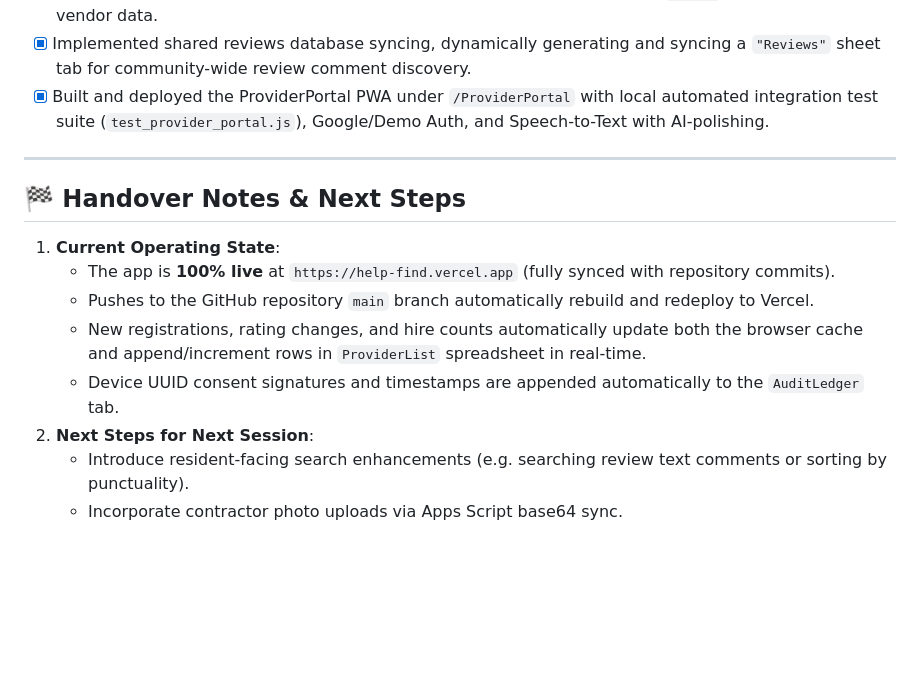
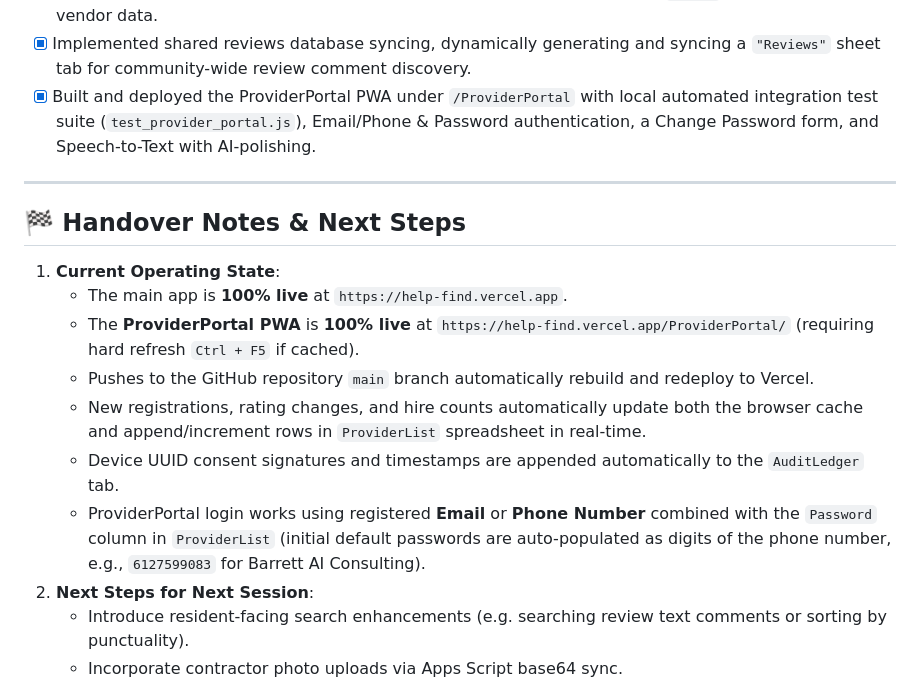
Before and after one commit to gbarrett9705Aragon/HelpFind, a Markdown page: .agents/AGENTS.md, the part around the change. GitHub-like rendering; blank space fills up the shorter version.

Commit message:
Update AGENTS.md handover notes with password PWA details

```diff
--- a/.agents/AGENTS.md
+++ b/.agents/AGENTS.md
@@ -63,16 +63,18 @@ The app is built as a lightweight, premium, mobile-first Single Page Application
 - [x] Standardized sub-sheet references to explicitly load `"ProviderList"` and `"AuditLedger"` by name, avoiding errors when users view logs.
 - [x] Propagated spreadsheet deletions to client devices by tracking a client-side `synced` state flag on local vendor data.
 - [x] Implemented shared reviews database syncing, dynamically generating and syncing a `"Reviews"` sheet tab for community-wide review comment discovery.
-- [x] Built and deployed the ProviderPortal PWA under `/ProviderPortal` with local automated integration test suite (`test_provider_portal.js`), Google/Demo Auth, and Speech-to-Text with AI-polishing.
+- [x] Built and deployed the ProviderPortal PWA under `/ProviderPortal` with local automated integration test suite (`test_provider_portal.js`), Email/Phone & Password authentication, a Change Password form, and Speech-to-Text with AI-polishing.
 
 ---
 
 ## 🏁 Handover Notes & Next Steps
 1. **Current Operating State**:
-   * The app is **100% live** at `https://help-find.vercel.app` (fully synced with repository commits).
+   * The main app is **100% live** at `https://help-find.vercel.app`.
+   * The **ProviderPortal PWA** is **100% live** at `https://help-find.vercel.app/ProviderPortal/` (requiring hard refresh `Ctrl + F5` if cached).
    * Pushes to the GitHub repository `main` branch automatically rebuild and redeploy to Vercel.
    * New registrations, rating changes, and hire counts automatically update both the browser cache and append/increment rows in `ProviderList` spreadsheet in real-time.
    * Device UUID consent signatures and timestamps are appended automatically to the `AuditLedger` tab.
+   * ProviderPortal login works using registered **Email** or **Phone Number** combined with the `Password` column in `ProviderList` (initial default passwords are auto-populated as digits of the phone number, e.g., `6127599083` for Barrett AI Consulting).
 2. **Next Steps for Next Session**:
    * Introduce resident-facing search enhancements (e.g. searching review text comments or sorting by punctuality).
    * Incorporate contractor photo uploads via Apps Script base64 sync.
```
